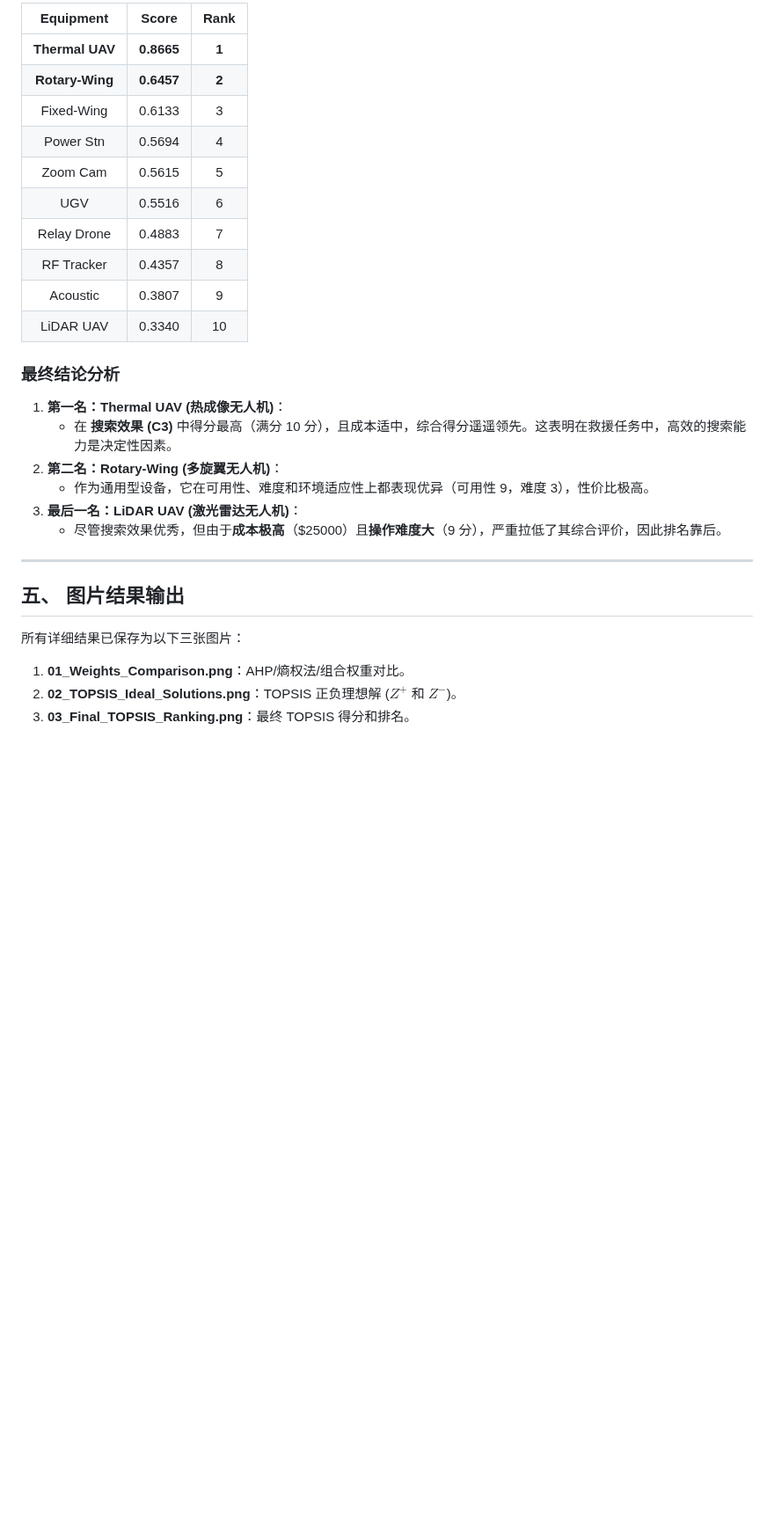
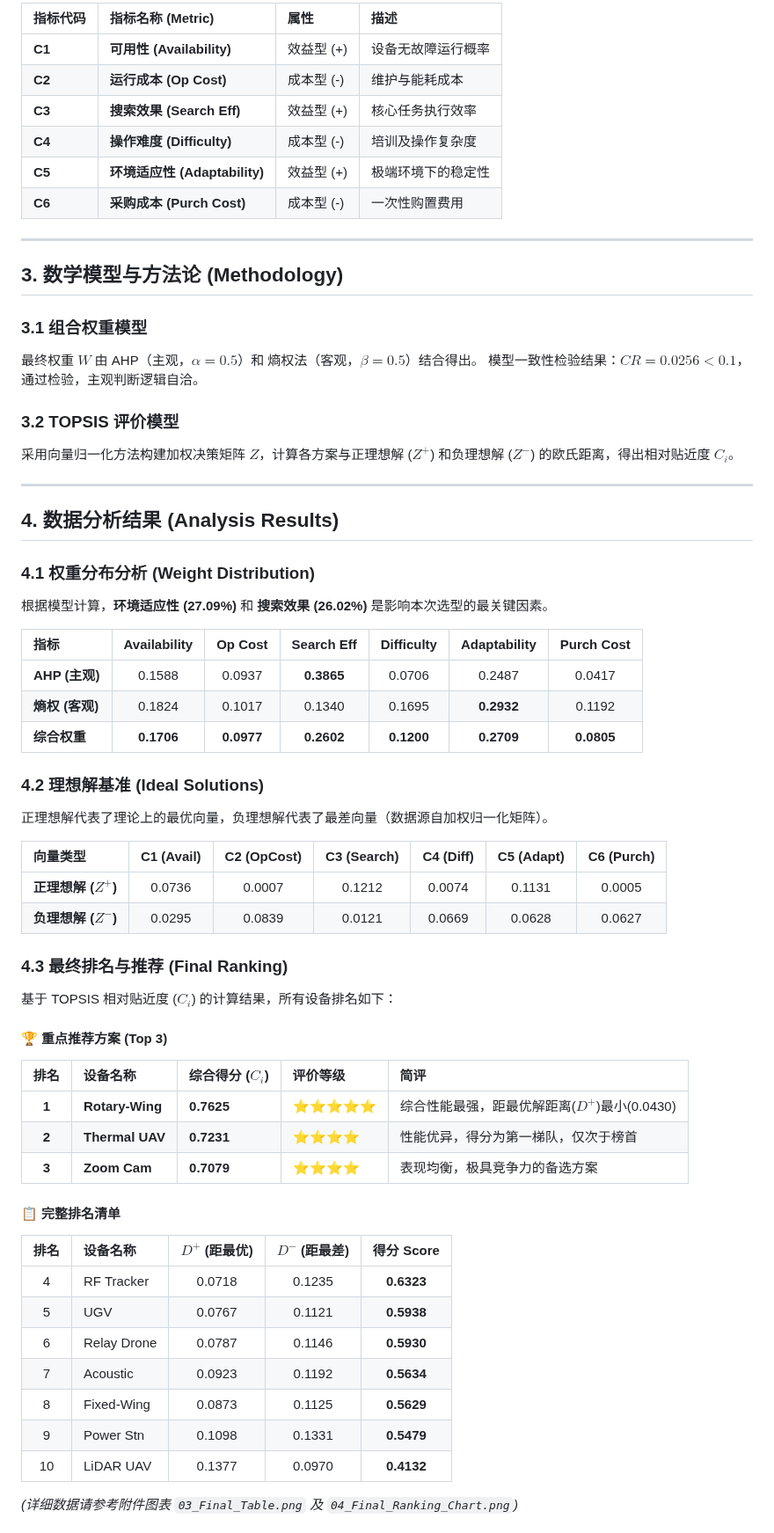
Before and after one commit to Bruuon/MCMSC, a Markdown page: Preparation/preparation_wty_version.md, the part around one of its changes. Shown at 88% size. Rendered like a GitHub page; blank space fills up the shorter version.

```diff
--- a/Preparation/preparation_wty_version.md
+++ b/Preparation/preparation_wty_version.md
@@ -129,32 +24,68 @@ TOPSIS 首先对原始数据进行向量归一化，然后用组合权重加权
 
-| Equipment | Score | Rank |
-| :---: | :---: | :---: |
-| **Thermal UAV** | **0.8665** | **1** |
-| **Rotary-Wing** | **0.6457** | **2** |
-| Fixed-Wing | 0.6133 | 3 |
-| Power Stn | 0.5694 | 4 |
-| Zoom Cam | 0.5615 | 5 |
-| UGV | 0.5516 | 6 |
-| Relay Drone | 0.4883 | 7 |
-| RF Tracker | 0.4357 | 8 |
-| Acoustic | 0.3807 | 9 |
-| LiDAR UAV | 0.3340 | 10 |
-
-### 最终结论分析
-
-1.  **第一名：Thermal UAV (热成像无人机)**：
-    * 在 **搜索效果 (C3)** 中得分最高（满分 10 分），且成本适中，综合得分遥遥领先。这表明在救援任务中，高效的搜索能力是决定性因素。
-2.  **第二名：Rotary-Wing (多旋翼无人机)**：
-    * 作为通用型设备，它在可用性、难度和环境适应性上都表现优异（可用性 9，难度 3），性价比极高。
-3.  **最后一名：LiDAR UAV (激光雷达无人机)**：
-    * 尽管搜索效果优秀，但由于**成本极高**（$25000）且**操作难度大**（9 分），严重拉低了其综合评价，因此排名靠后。
+| 指标代码 | 指标名称 (Metric) | 属性 | 描述 |
+| :--- | :--- | :--- | :--- |
+| **C1** | **可用性 (Availability)** | <font color="green">效益型 (+)</font> | 设备无故障运行概率 |
+| **C2** | **运行成本 (Op Cost)** | <font color="red">成本型 (-)</font> | 维护与能耗成本 |
+| **C3** | **搜索效果 (Search Eff)** | <font color="green">效益型 (+)</font> | 核心任务执行效率 |
+| **C4** | **操作难度 (Difficulty)** | <font color="red">成本型 (-)</font> | 培训及操作复杂度 |
+| **C5** | **环境适应性 (Adaptability)** | <font color="green">效益型 (+)</font> | 极端环境下的稳定性 |
+| **C6** | **采购成本 (Purch Cost)** | <font color="red">成本型 (-)</font> | 一次性购置费用 |
 
 ---
 
-## 五、 图片结果输出
+## 3. 数学模型与方法论 (Methodology)
 
-所有详细结果已保存为以下三张图片：
+### 3.1 组合权重模型
+最终权重 $W$ 由 AHP（主观，$\alpha=0.5$）和 熵权法（客观，$\beta=0.5$）结合得出。
+模型一致性检验结果：**$CR = 0.0256 < 0.1$**，通过检验，主观判断逻辑自洽。
 
-1.  **01\_Weights\_Comparison.png**：AHP/熵权法/组合权重对比。
-2.  **02\_TOPSIS\_Ideal\_Solutions.png**：TOPSIS 正负理想解 ($Z^+$ 和 $Z^-$)。
-3.  **03\_Final\_TOPSIS\_Ranking.png**：最终 TOPSIS 得分和排名。
+### 3.2 TOPSIS 评价模型
+采用向量归一化方法构建加权决策矩阵 $Z$，计算各方案与正理想解 ($Z^+$) 和负理想解 ($Z^-$) 的欧氏距离，得出相对贴近度 $C_i$。
+
+---
+
+## 4. 数据分析结果 (Analysis Results)
+
+### 4.1 权重分布分析 (Weight Distribution)
+根据模型计算，**环境适应性 (27.09%)** 和 **搜索效果 (26.02%)** 是影响本次选型的最关键因素。
+
+| 指标 | Availability | Op Cost | Search Eff | Difficulty | Adaptability | Purch Cost |
+| :--- | :---: | :---: | :---: | :---: | :---: | :---: |
+| **AHP (主观)** | 0.1588 | 0.0937 | **0.3865** | 0.0706 | 0.2487 | 0.0417 |
+| **熵权 (客观)** | 0.1824 | 0.1017 | 0.1340 | 0.1695 | **0.2932** | 0.1192 |
+| **综合权重** | **0.1706** | **0.0977** | **0.2602** | **0.1200** | **0.2709** | **0.0805** |
+
+### 4.2 理想解基准 (Ideal Solutions)
+正理想解代表了理论上的最优向量，负理想解代表了最差向量（数据源自加权归一化矩阵）。
+
+| 向量类型 | C1 (Avail) | C2 (OpCost) | C3 (Search) | C4 (Diff) | C5 (Adapt) | C6 (Purch) |
+| :--- | :---: | :---: | :---: | :---: | :---: | :---: |
+| **正理想解 ($Z^+$)** | 0.0736 | 0.0007 | 0.1212 | 0.0074 | 0.1131 | 0.0005 |
+| **负理想解 ($Z^-$)** | 0.0295 | 0.0839 | 0.0121 | 0.0669 | 0.0628 | 0.0627 |
+
+### 4.3 最终排名与推荐 (Final Ranking)
+
+基于 TOPSIS 相对贴近度 ($C_i$) 的计算结果，所有设备排名如下：
+
+#### 🏆 重点推荐方案 (Top 3)
+
+| 排名 | 设备名称 | 综合得分 ($C_i$) | 评价等级 | 简评 |
+| :---: | :--- | :--- | :--- | :--- |
+| **1** | **Rotary-Wing** | **0.7625** | ⭐⭐⭐⭐⭐ | 综合性能最强，距最优解距离($D^+$)最小(0.0430) |
+| **2** | **Thermal UAV** | **0.7231** | ⭐⭐⭐⭐ | 性能优异，得分为第一梯队，仅次于榜首 |
+| **3** | **Zoom Cam** | **0.7079** | ⭐⭐⭐⭐ | 表现均衡，极具竞争力的备选方案 |
+
+#### 📋 完整排名清单
+
+| 排名 | 设备名称 | $D^+$ (距最优) | $D^-$ (距最差) | **得分 Score** |
+| :---: | :--- | :---: | :---: | :---: |
+| 4 | RF Tracker | 0.0718 | 0.1235 | **0.6323** |
+| 5 | UGV | 0.0767 | 0.1121 | **0.5938** |
+| 6 | Relay Drone | 0.0787 | 0.1146 | **0.5930** |
+| 7 | Acoustic | 0.0923 | 0.1192 | **0.5634** |
+| 8 | Fixed-Wing | 0.0873 | 0.1125 | **0.5629** |
+| 9 | Power Stn | 0.1098 | 0.1331 | **0.5479** |
+| 10 | LiDAR UAV | 0.1377 | 0.0970 | **0.4132** |
+
+*(详细数据请参考附件图表 `03_Final_Table.png` 及 `04_Final_Ranking_Chart.png`)*
+
```
Also changed, not shown: other parts of Preparation/preparation_wty_version.md (+37 -116 lines).
